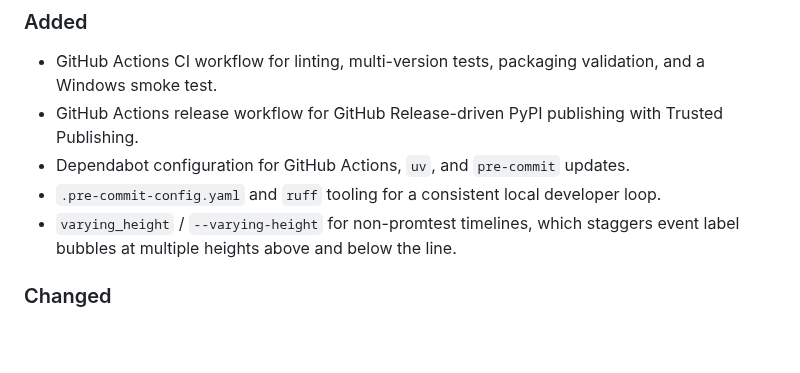
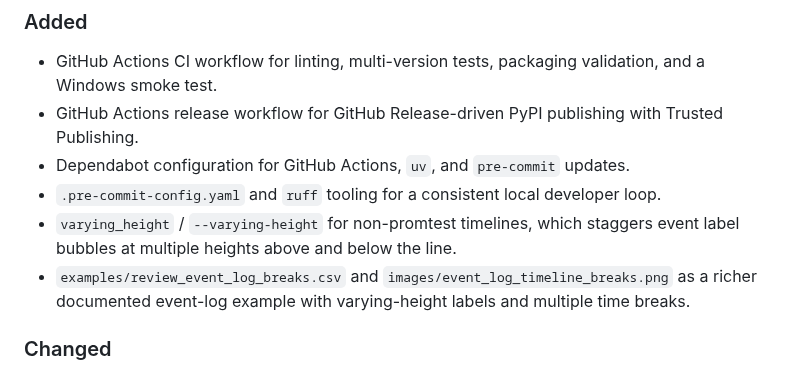
Before and after one commit to garrywilliams/timeline_viz, a Markdown page: CHANGELOG.md, the part around the change. GitHub-like rendering; blank space fills up the shorter version.

```diff
--- a/CHANGELOG.md
+++ b/CHANGELOG.md
@@ -14,6 +14,7 @@ and this project adheres to [Semantic Versioning](https://semver.org/).
 - Dependabot configuration for GitHub Actions, `uv`, and `pre-commit` updates.
 - `.pre-commit-config.yaml` and `ruff` tooling for a consistent local developer loop.
 - `varying_height` / `--varying-height` for non-promtest timelines, which staggers event label bubbles at multiple heights above and below the line.
+- `examples/review_event_log_breaks.csv` and `images/event_log_timeline_breaks.png` as a richer documented event-log example with varying-height labels and multiple time breaks.
 
 ### Changed
 
```
Also changed, not shown: README.md (+6 -0 lines), images/event_log_timeline_breaks.png (added), 2 other files.
